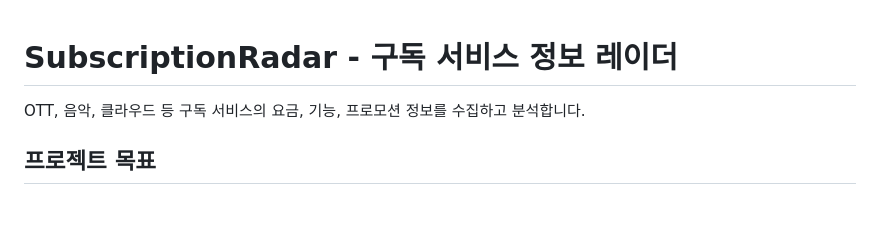
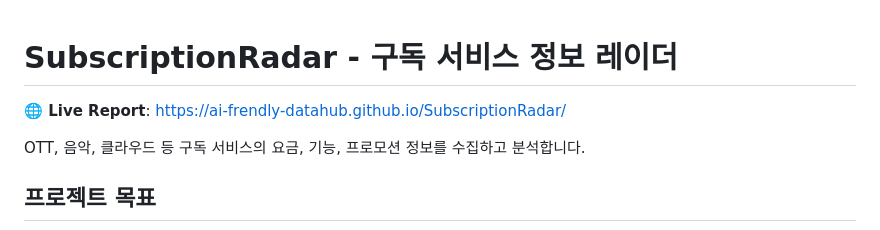
Before and after one commit to ai-frendly-datahub/SubscriptionRadar, a Markdown page: README.md, the part around the change. Rendered like a GitHub page; blank space fills up the shorter version.

Commit message:
docs: add GitHub Pages URL to README

```diff
--- a/README.md
+++ b/README.md
@@ -1,4 +1,7 @@
 # SubscriptionRadar - 구독 서비스 정보 레이더
+
+**🌐 Live Report**: https://ai-frendly-datahub.github.io/SubscriptionRadar/
+
 
 OTT, 음악, 클라우드 등 구독 서비스의 요금, 기능, 프로모션 정보를 수집하고 분석합니다.
 
```
